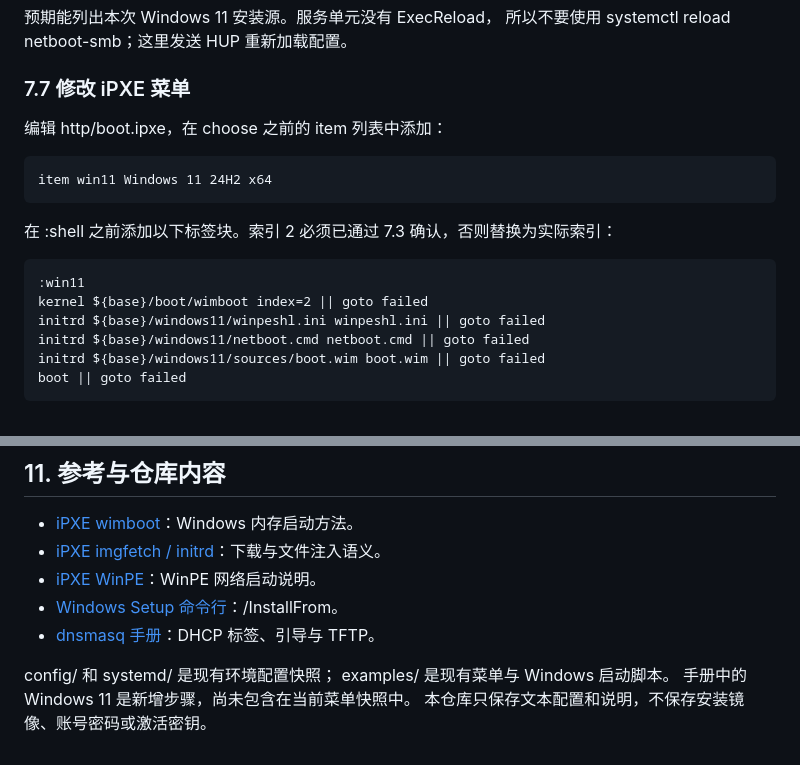
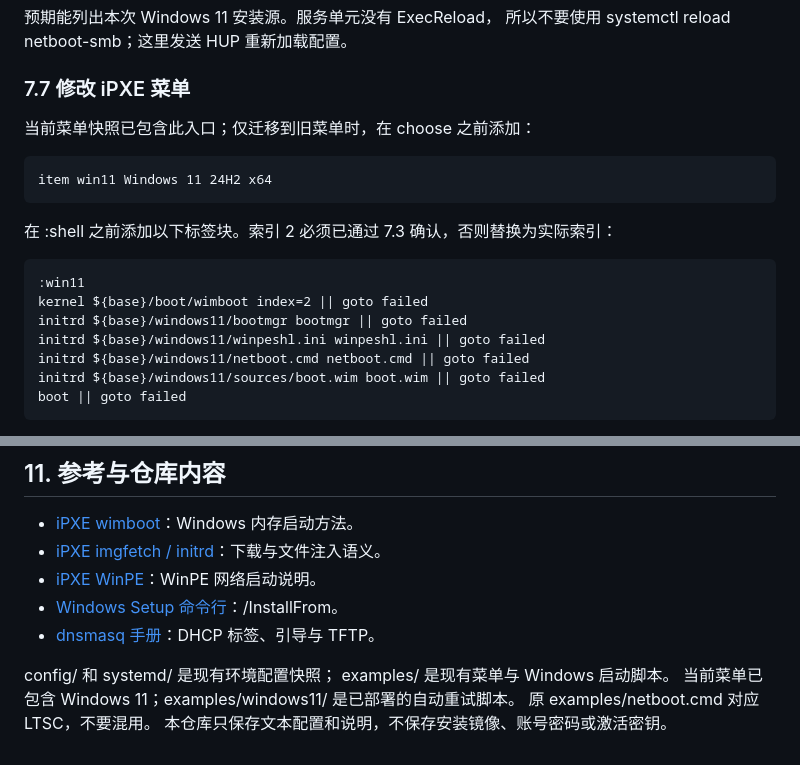
Before and after one commit to Javen881/PXE-NetBoot, a Markdown page: README.md, 2 parts joined by grey strips. Drawn GitHub-style.

```diff
--- a/README.md
+++ b/README.md
@@ -459,7 +441,7 @@ smbclient //192.168.10.220/netboot-win11 -U 'netboot-guest%'   -c 'ls; cd source
 
 ### 7.7 修改 iPXE 菜单
 
-编辑 http/boot.ipxe，在 choose 之前的 item 列表中添加：
+当前菜单快照已包含此入口；仅迁移到旧菜单时，在 choose 之前添加：
 
 ~~~ipxe
 item win11 Windows 11 24H2 x64
@@ -470,6 +452,7 @@ item win11 Windows 11 24H2 x64
 ~~~ipxe
 :win11
 kernel ${base}/boot/wimboot index=2 || goto failed
+initrd ${base}/windows11/bootmgr bootmgr || goto failed
 initrd ${base}/windows11/winpeshl.ini winpeshl.ini || goto failed
 initrd ${base}/windows11/netboot.cmd netboot.cmd || goto failed
 initrd ${base}/windows11/sources/boot.wim boot.wim || goto failed
@@ -602,5 +593,6 @@ sudo systemctl stop netboot-http netboot-tftp netboot-smb
 
 config/ 和 systemd/ 是现有环境配置快照；
 examples/ 是现有菜单与 Windows 启动脚本。
-手册中的 Windows 11 是新增步骤，尚未包含在当前菜单快照中。
+当前菜单已包含 Windows 11；examples/windows11/ 是已部署的自动重试脚本。
+原 examples/netboot.cmd 对应 LTSC，不要混用。
 本仓库只保存文本配置和说明，不保存安装镜像、账号密码或激活密钥。
```
Also changed, not shown: other parts of README.md (+30 -40 lines).
